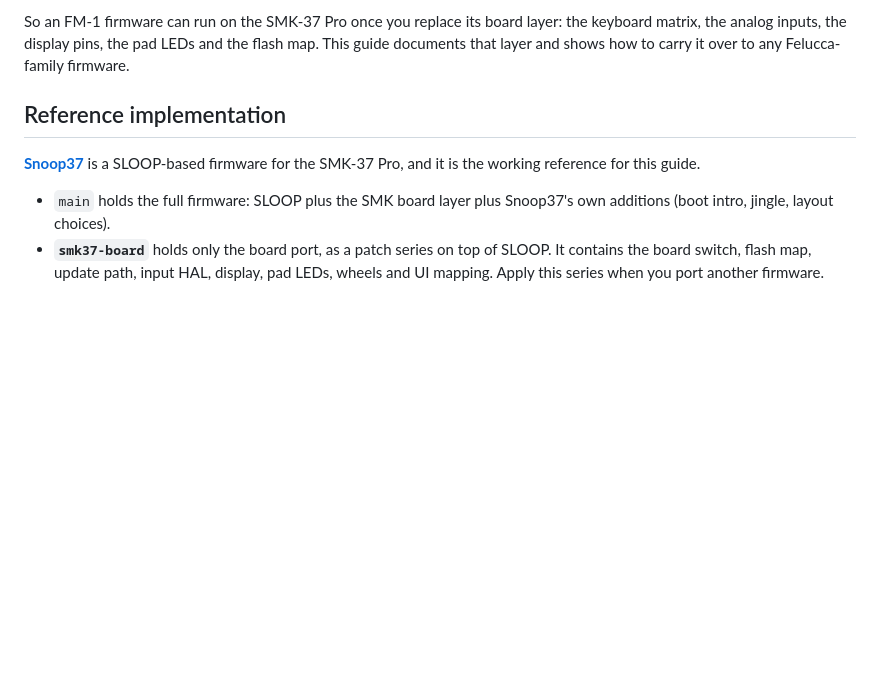
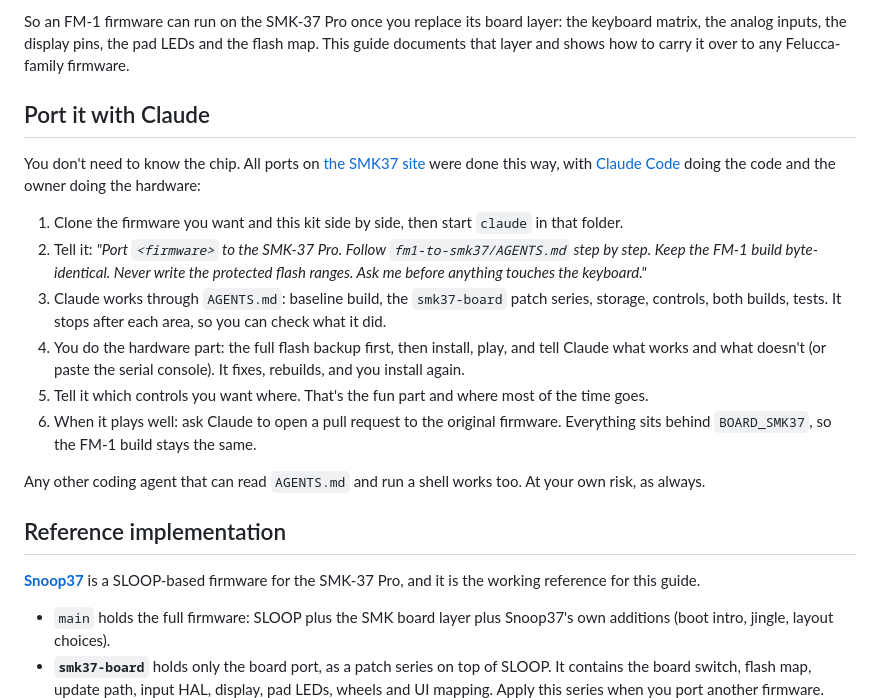
Before and after one commit to djStrombo/FM1-to-SMK37, a Markdown page: README.md, the part around the change. GitHub-like rendering; blank space fills up the shorter version.

Commit message:
README: port it with Claude, step by step

```diff
--- a/README.md
+++ b/README.md
@@ -14,6 +14,25 @@ Only the panel wiring is different.
 So an FM-1 firmware can run on the SMK-37 Pro once you replace its board layer: the keyboard matrix, the
 analog inputs, the display pins, the pad LEDs and the flash map. This guide documents that layer and shows how to
 carry it over to any Felucca-family firmware.
+
+## Port it with Claude
+
+You don't need to know the chip. All ports on [the SMK37 site](https://genkigenki.github.io/smk37/) were done
+this way, with [Claude Code](https://claude.com/claude-code) doing the code and the owner doing the hardware:
+
+1. Clone the firmware you want and this kit side by side, then start `claude` in that folder.
+2. Tell it:
+   *"Port `<firmware>` to the SMK-37 Pro. Follow `fm1-to-smk37/AGENTS.md` step by step. Keep the FM-1 build
+   byte-identical. Never write the protected flash ranges. Ask me before anything touches the keyboard."*
+3. Claude works through `AGENTS.md`: baseline build, the `smk37-board` patch series, storage, controls, both
+   builds, tests. It stops after each area, so you can check what it did.
+4. You do the hardware part: the full flash backup first, then install, play, and tell Claude what works and
+   what doesn't (or paste the serial console). It fixes, rebuilds, and you install again.
+5. Tell it which controls you want where. That's the fun part and where most of the time goes.
+6. When it plays well: ask Claude to open a pull request to the original firmware. Everything sits behind
+   `BOARD_SMK37`, so the FM-1 build stays the same.
+
+Any other coding agent that can read `AGENTS.md` and run a shell works too. At your own risk, as always.
 
 ## Reference implementation
 
```
